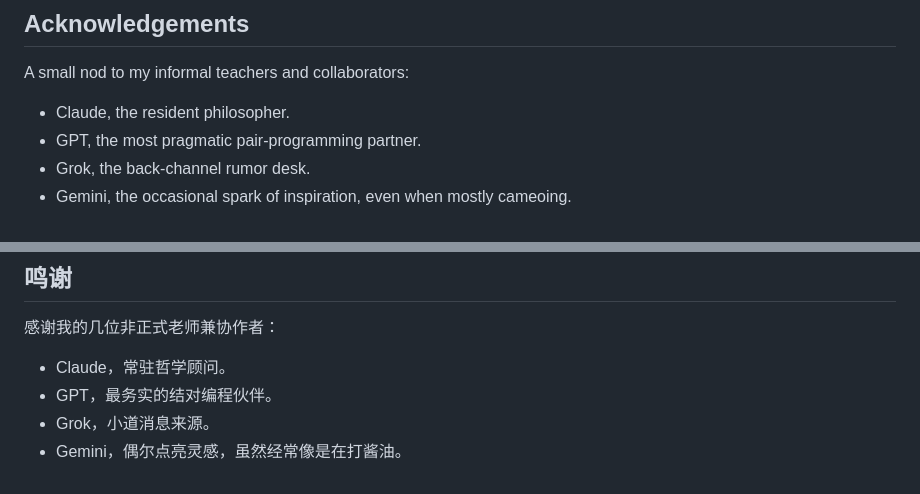
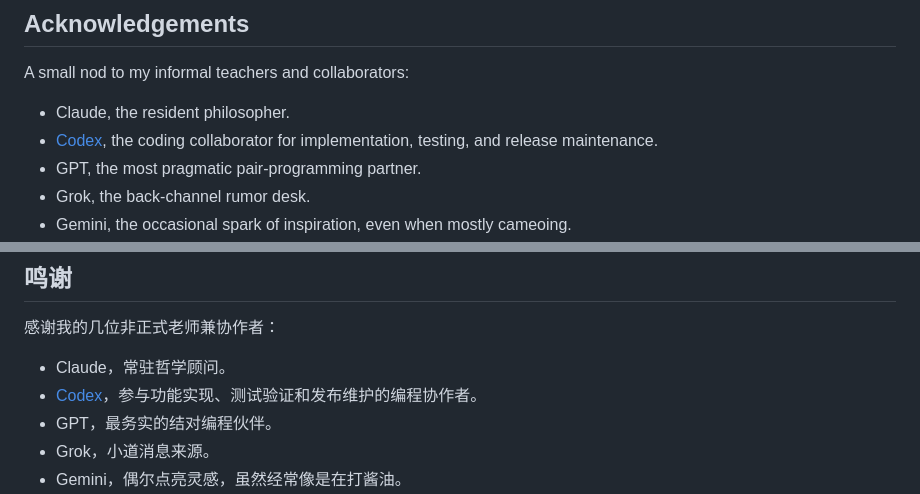
Before and after one commit to Chihiro521/RateBucket-rate-limit-bucket, a Markdown page: README.md, 2 parts joined by grey strips. GitHub-like rendering; folded sections open.

Commit message:
Credit Codex as a project collaborator
Add Codex to the English and Chinese acknowledgements and regenerate the bilingual README.

Co-authored-by: Codex <codex@openai.com>

```diff
--- a/README.md
+++ b/README.md
@@ -233,6 +233,7 @@ The bundled visual assets are part of the current project package. Before publis
 A small nod to my informal teachers and collaborators:
 
 - Claude, the resident philosopher.
+- [Codex](https://github.com/codex), the coding collaborator for implementation, testing, and release maintenance.
 - GPT, the most pragmatic pair-programming partner.
 - Grok, the back-channel rumor desk.
 - Gemini, the occasional spark of inspiration, even when mostly cameoing.
@@ -476,6 +477,7 @@ RateBucket 使用 MIT License 发布，见 [LICENSE](LICENSE)。
 感谢我的几位非正式老师兼协作者：
 
 - Claude，常驻哲学顾问。
+- [Codex](https://github.com/codex)，参与功能实现、测试验证和发布维护的编程协作者。
 - GPT，最务实的结对编程伙伴。
 - Grok，小道消息来源。
 - Gemini，偶尔点亮灵感，虽然经常像是在打酱油。
```
Also changed, not shown: README.en.md (+1 -0 lines), README.zh-CN.md (+1 -0 lines).
